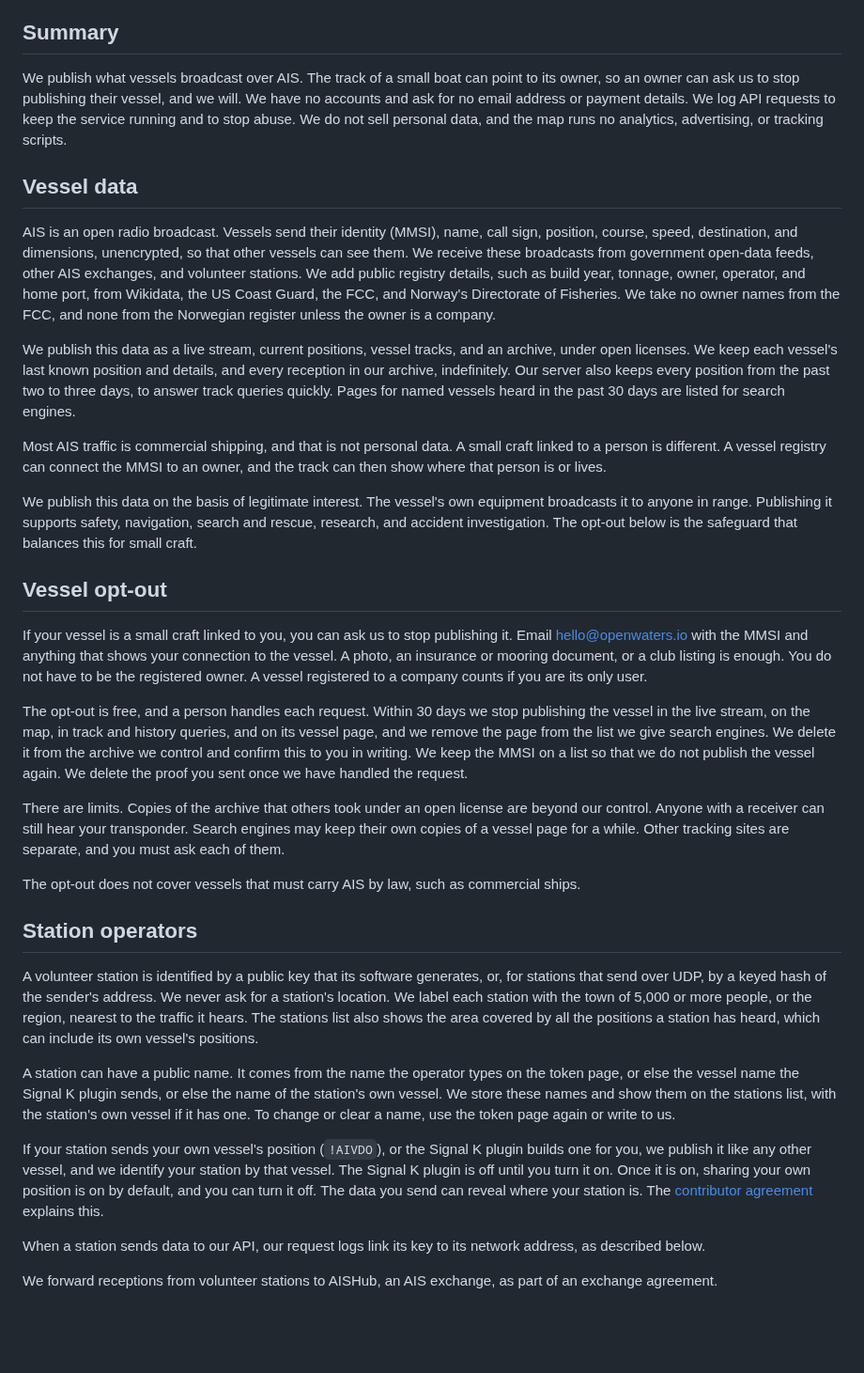
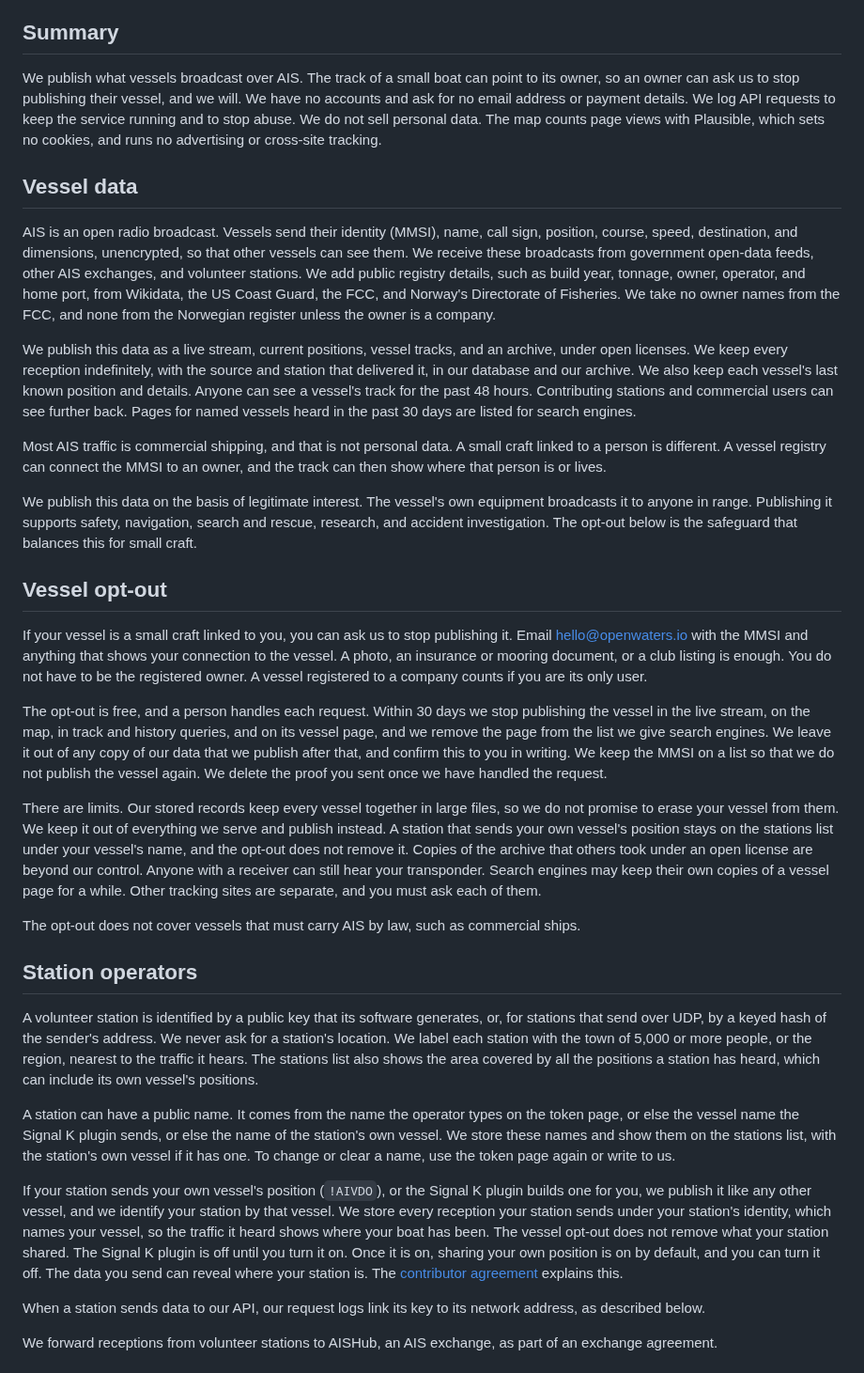
Before and after one commit to openwatersio/aiscast, a Markdown page: docs/privacy-policy.md, the part around one of its changes. Shown at 94% size. Drawn GitHub-style; blank space fills up the shorter version.

```diff
--- a/docs/privacy-policy.md
+++ b/docs/privacy-policy.md
@@ -4,13 +4,13 @@ Open Water Software, LLC ("we") runs Open Waters AIS: the map at openwaters.io/a
 
 ## Summary
 
-We publish what vessels broadcast over AIS. The track of a small boat can point to its owner, so an owner can ask us to stop publishing their vessel, and we will. We have no accounts and ask for no email address or payment details. We log API requests to keep the service running and to stop abuse. We do not sell personal data, and the map runs no analytics, advertising, or tracking scripts.
+We publish what vessels broadcast over AIS. The track of a small boat can point to its owner, so an owner can ask us to stop publishing their vessel, and we will. We have no accounts and ask for no email address or payment details. We log API requests to keep the service running and to stop abuse. We do not sell personal data. The map counts page views with Plausible, which sets no cookies, and runs no advertising or cross-site tracking.
 
 ## Vessel data
 
 AIS is an open radio broadcast. Vessels send their identity (MMSI), name, call sign, position, course, speed, destination, and dimensions, unencrypted, so that other vessels can see them. We receive these broadcasts from government open-data feeds, other AIS exchanges, and volunteer stations. We add public registry details, such as build year, tonnage, owner, operator, and home port, from Wikidata, the US Coast Guard, the FCC, and Norway's Directorate of Fisheries. We take no owner names from the FCC, and none from the Norwegian register unless the owner is a company.
 
-We publish this data as a live stream, current positions, vessel tracks, and an archive, under open licenses. We keep each vessel's last known position and details, and every reception in our archive, indefinitely. Our server also keeps every position from the past two to three days, to answer track queries quickly. Pages for named vessels heard in the past 30 days are listed for search engines.
+We publish this data as a live stream, current positions, vessel tracks, and an archive, under open licenses. We keep every reception indefinitely, with the source and station that delivered it, in our database and our archive. We also keep each vessel's last known position and details. Anyone can see a vessel's track for the past 48 hours. Contributing stations and commercial users can see further back. Pages for named vessels heard in the past 30 days are listed for search engines.
 
 Most AIS traffic is commercial shipping, and that is not personal data. A small craft linked to a person is different. A vessel registry can connect the MMSI to an owner, and the track can then show where that person is or lives.
 
@@ -20,9 +20,9 @@ We publish this data on the basis of legitimate interest. The vessel's own equip
 
 If your vessel is a small craft linked to you, you can ask us to stop publishing it. Email hello@openwaters.io with the MMSI and anything that shows your connection to the vessel. A photo, an insurance or mooring document, or a club listing is enough. You do not have to be the registered owner. A vessel registered to a company counts if you are its only user.
 
-The opt-out is free, and a person handles each request. Within 30 days we stop publishing the vessel in the live stream, on the map, in track and history queries, and on its vessel page, and we remove the page from the list we give search engines. We delete it from the archive we control and confirm this to you in writing. We keep the MMSI on a list so that we do not publish the vessel again. We delete the proof you sent once we have handled the request.
+The opt-out is free, and a person handles each request. Within 30 days we stop publishing the vessel in the live stream, on the map, in track and history queries, and on its vessel page, and we remove the page from the list we give search engines. We leave it out of any copy of our data that we publish after that, and confirm this to you in writing. We keep the MMSI on a list so that we do not publish the vessel again. We delete the proof you sent once we have handled the request.
 
-There are limits. Copies of the archive that others took under an open license are beyond our control. Anyone with a receiver can still hear your transponder. Search engines may keep their own copies of a vessel page for a while. Other tracking sites are separate, and you must ask each of them.
+There are limits. Our stored records keep every vessel together in large files, so we do not promise to erase your vessel from them. We keep it out of everything we serve and publish instead. A station that sends your own vessel's position stays on the stations list under your vessel's name, and the opt-out does not remove it. Copies of the archive that others took under an open license are beyond our control. Anyone with a receiver can still hear your transponder. Search engines may keep their own copies of a vessel page for a while. Other tracking sites are separate, and you must ask each of them.
 
 The opt-out does not cover vessels that must carry AIS by law, such as commercial ships.
 
@@ -32,7 +32,7 @@ A volunteer station is identified by a public key that its software generates, o
 
 A station can have a public name. It comes from the name the operator types on the token page, or else the vessel name the Signal K plugin sends, or else the name of the station's own vessel. We store these names and show them on the stations list, with the station's own vessel if it has one. To change or clear a name, use the token page again or write to us.
 
-If your station sends your own vessel's position (`!AIVDO`), or the Signal K plugin builds one for you, we publish it like any other vessel, and we identify your station by that vessel. The Signal K plugin is off until you turn it on. Once it is on, sharing your own position is on by default, and you can turn it off. The data you send can reveal where your station is. The [contributor agreement](https://github.com/openwatersio/aiscast/blob/main/docs/contributor-agreement.md) explains this.
+If your station sends your own vessel's position (`!AIVDO`), or the Signal K plugin builds one for you, we publish it like any other vessel, and we identify your station by that vessel. We store every reception your station sends under your station's identity, which names your vessel, so the traffic it heard shows where your boat has been. The vessel opt-out does not remove what your station shared. The Signal K plugin is off until you turn it on. Once it is on, sharing your own position is on by default, and you can turn it off. The data you send can reveal where your station is. The [contributor agreement](https://github.com/openwatersio/aiscast/blob/main/docs/contributor-agreement.md) explains this.
 
 When a station sends data to our API, our request logs link its key to its network address, as described below.
 
```
Also changed, not shown: other parts of docs/privacy-policy.md (+5 -4 lines), docs/policy.md (+1 -1 lines).
